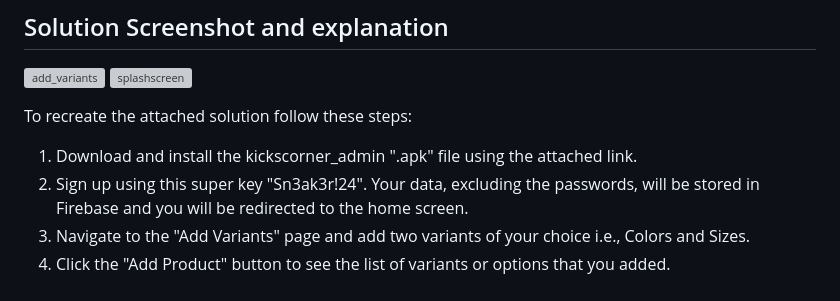
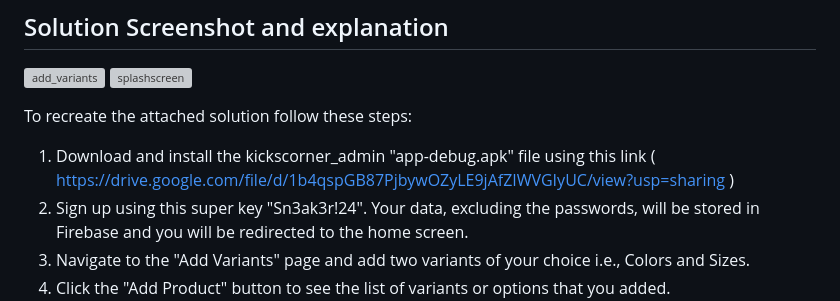
Before and after one commit to art-sparrow/kicks_corner_admin, a Markdown page: README.md, the part around the change. GitHub-like rendering; grey boxes are pictures that could not be loaded.

```diff
--- a/README.md
+++ b/README.md
@@ -11,7 +11,7 @@ The task is then to simply develop a Flutter app that allows a user to add produ
 ![splashscreen](https://github.com/art-sparrow/kicks_corner_admin/assets/63036221/11b9b420-ea8e-4b26-8f16-fbaa0d07a30f)
 
 To recreate the attached solution follow these steps:
-1. Download and install the kickscorner_admin ".apk" file using the attached link.
+1. Download and install the kickscorner_admin "app-debug.apk" file using this link ( https://drive.google.com/file/d/1b4qspGB87PjbywOZyLE9jAfZIWVGIyUC/view?usp=sharing )
 2. Sign up using this super key "Sn3ak3r!24". Your data, excluding the passwords, will be stored in Firebase and you will be redirected to the home screen.
 3. Navigate to the "Add Variants" page and add two variants of your choice i.e., Colors and Sizes.
 4. Click the "Add Product" button to see the list of variants or options that you added.
```
